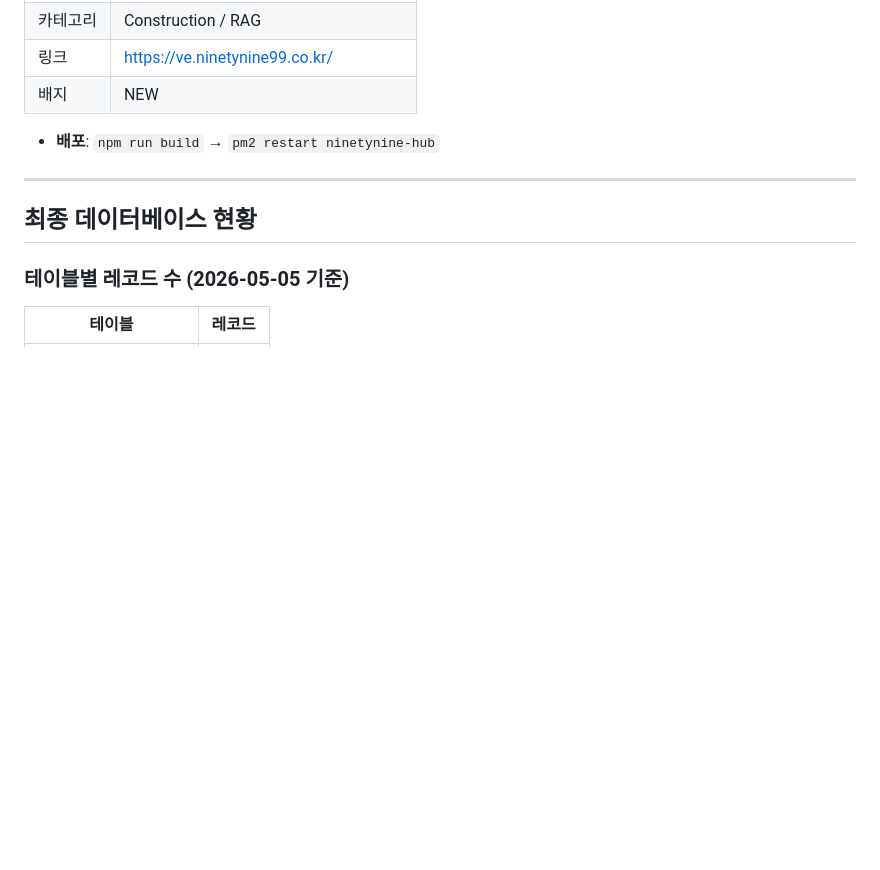
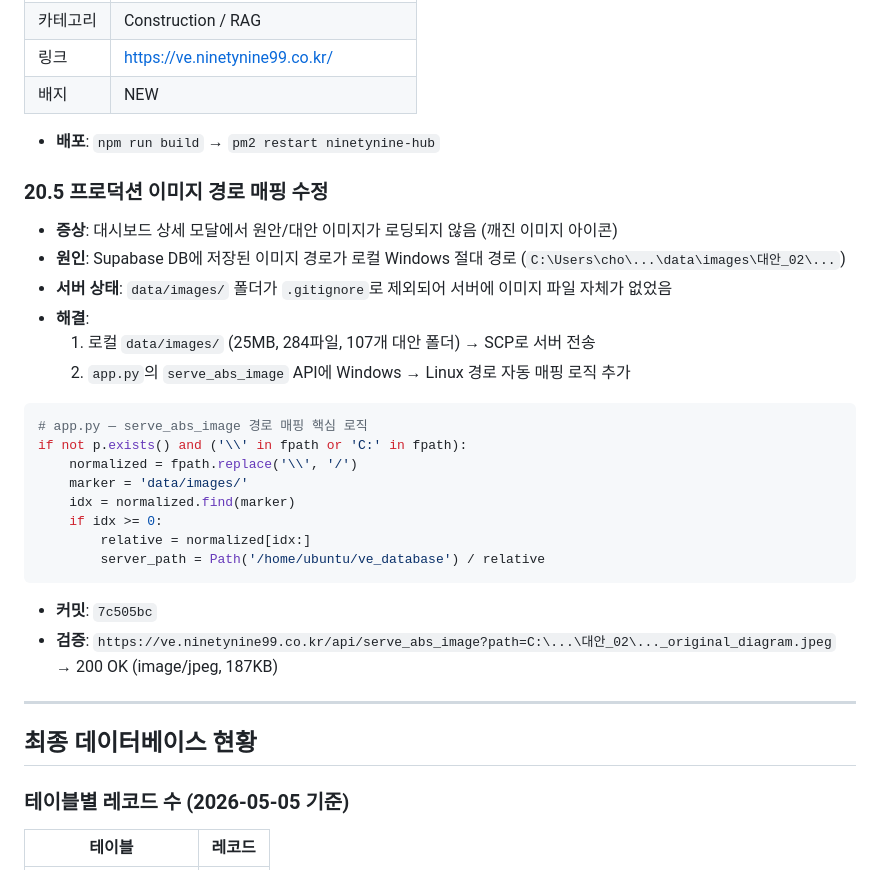
Before and after one commit to bignine99/ve_database_and_knowledge_graph, a Markdown page: implementation_and_modification_processes.md, the part around the change. GitHub-like rendering; blank space fills up the shorter version.

Commit message:
docs: add Phase 20.5 - production image path mapping fix

````diff
--- a/implementation_and_modification_processes.md
+++ b/implementation_and_modification_processes.md
@@ -583,6 +583,28 @@ var BYPASS_PASSWORD = true;
 
 - **배포**: `npm run build` → `pm2 restart ninetynine-hub`
 
+### 20.5 프로덕션 이미지 경로 매핑 수정
+- **증상**: 대시보드 상세 모달에서 원안/대안 이미지가 로딩되지 않음 (깨진 이미지 아이콘)
+- **원인**: Supabase DB에 저장된 이미지 경로가 로컬 Windows 절대 경로 (`C:\Users\cho\...\data\images\대안_02\...`)
+- **서버 상태**: `data/images/` 폴더가 `.gitignore`로 제외되어 서버에 이미지 파일 자체가 없었음
+- **해결**:
+  1. 로컬 `data/images/` (25MB, 284파일, 107개 대안 폴더) → SCP로 서버 전송
+  2. `app.py`의 `serve_abs_image` API에 Windows → Linux 경로 자동 매핑 로직 추가
+
+```python
+# app.py — serve_abs_image 경로 매핑 핵심 로직
+if not p.exists() and ('\\' in fpath or 'C:' in fpath):
+    normalized = fpath.replace('\\', '/')
+    marker = 'data/images/'
+    idx = normalized.find(marker)
+    if idx >= 0:
+        relative = normalized[idx:]
+        server_path = Path('/home/ubuntu/ve_database') / relative
+```
+
+- **커밋**: `7c505bc`
+- **검증**: `https://ve.ninetynine99.co.kr/api/serve_abs_image?path=C:\...\대안_02\..._original_diagram.jpeg` → 200 OK (image/jpeg, 187KB)
+
 ---
 
 ## 최종 데이터베이스 현황 <a id="final-status"></a>
````
